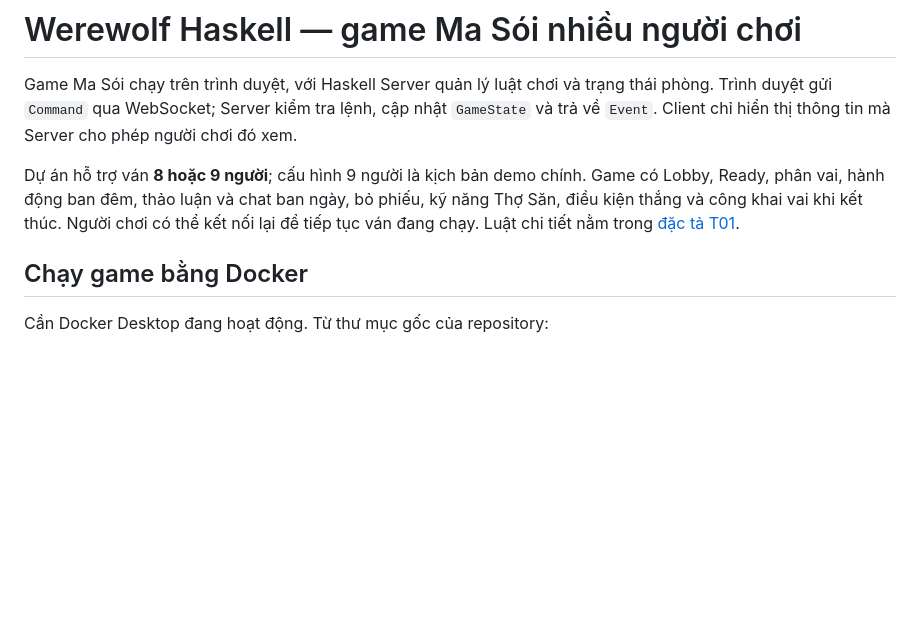
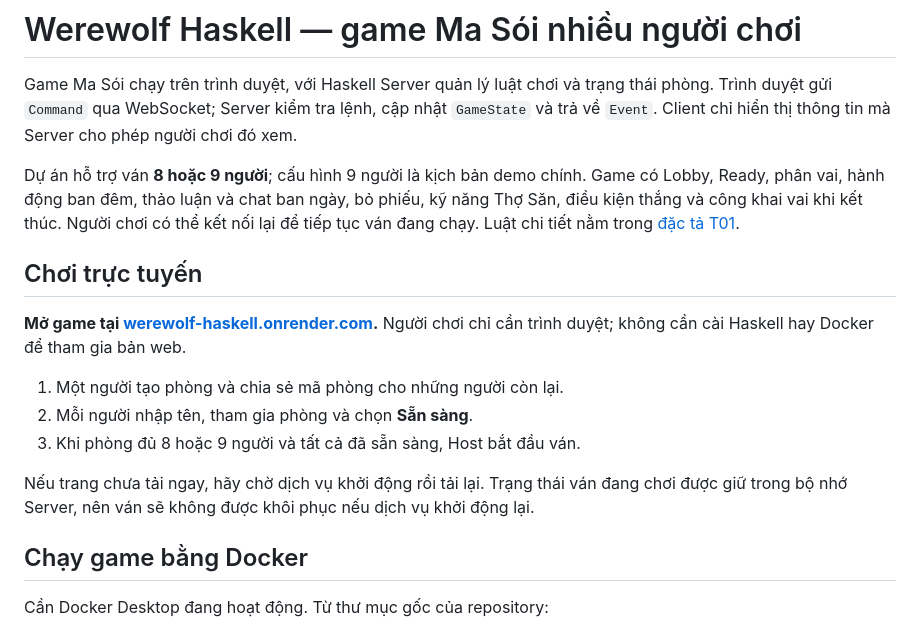
Before and after one commit to lunatran141/werewolf-haskell, a Markdown page: README.md, the part around the change. Rendered like a GitHub page; blank space fills up the shorter version.

Commit message:
docs: link live Render game in README

```diff
--- a/README.md
+++ b/README.md
@@ -3,6 +3,16 @@
 Game Ma Sói chạy trên trình duyệt, với Haskell Server quản lý luật chơi và trạng thái phòng. Trình duyệt gửi `Command` qua WebSocket; Server kiểm tra lệnh, cập nhật `GameState` và trả về `Event`. Client chỉ hiển thị thông tin mà Server cho phép người chơi đó xem.
 
 Dự án hỗ trợ ván **8 hoặc 9 người**; cấu hình 9 người là kịch bản demo chính. Game có Lobby, Ready, phân vai, hành động ban đêm, thảo luận và chat ban ngày, bỏ phiếu, kỹ năng Thợ Săn, điều kiện thắng và công khai vai khi kết thúc. Người chơi có thể kết nối lại để tiếp tục ván đang chạy. Luật chi tiết nằm trong [đặc tả T01](docs/T01-game-rules.md).
+
+## Chơi trực tuyến
+
+**Mở game tại [werewolf-haskell.onrender.com](https://werewolf-haskell.onrender.com/).** Người chơi chỉ cần trình duyệt; không cần cài Haskell hay Docker để tham gia bản web.
+
+1. Một người tạo phòng và chia sẻ mã phòng cho những người còn lại.
+2. Mỗi người nhập tên, tham gia phòng và chọn **Sẵn sàng**.
+3. Khi phòng đủ 8 hoặc 9 người và tất cả đã sẵn sàng, Host bắt đầu ván.
+
+Nếu trang chưa tải ngay, hãy chờ dịch vụ khởi động rồi tải lại. Trạng thái ván đang chơi được giữ trong bộ nhớ Server, nên ván sẽ không được khôi phục nếu dịch vụ khởi động lại.
 
 ## Chạy game bằng Docker
 
```
